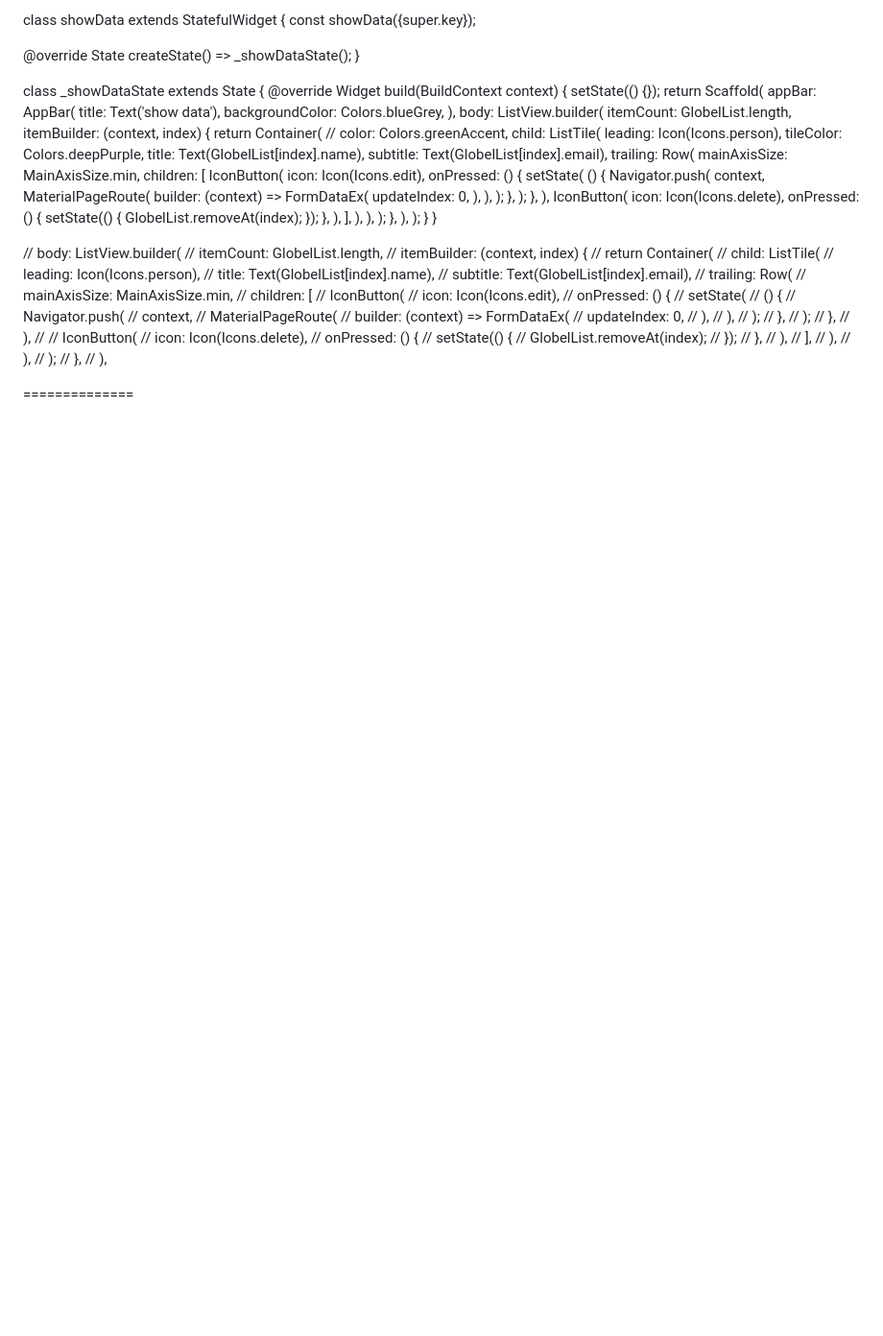
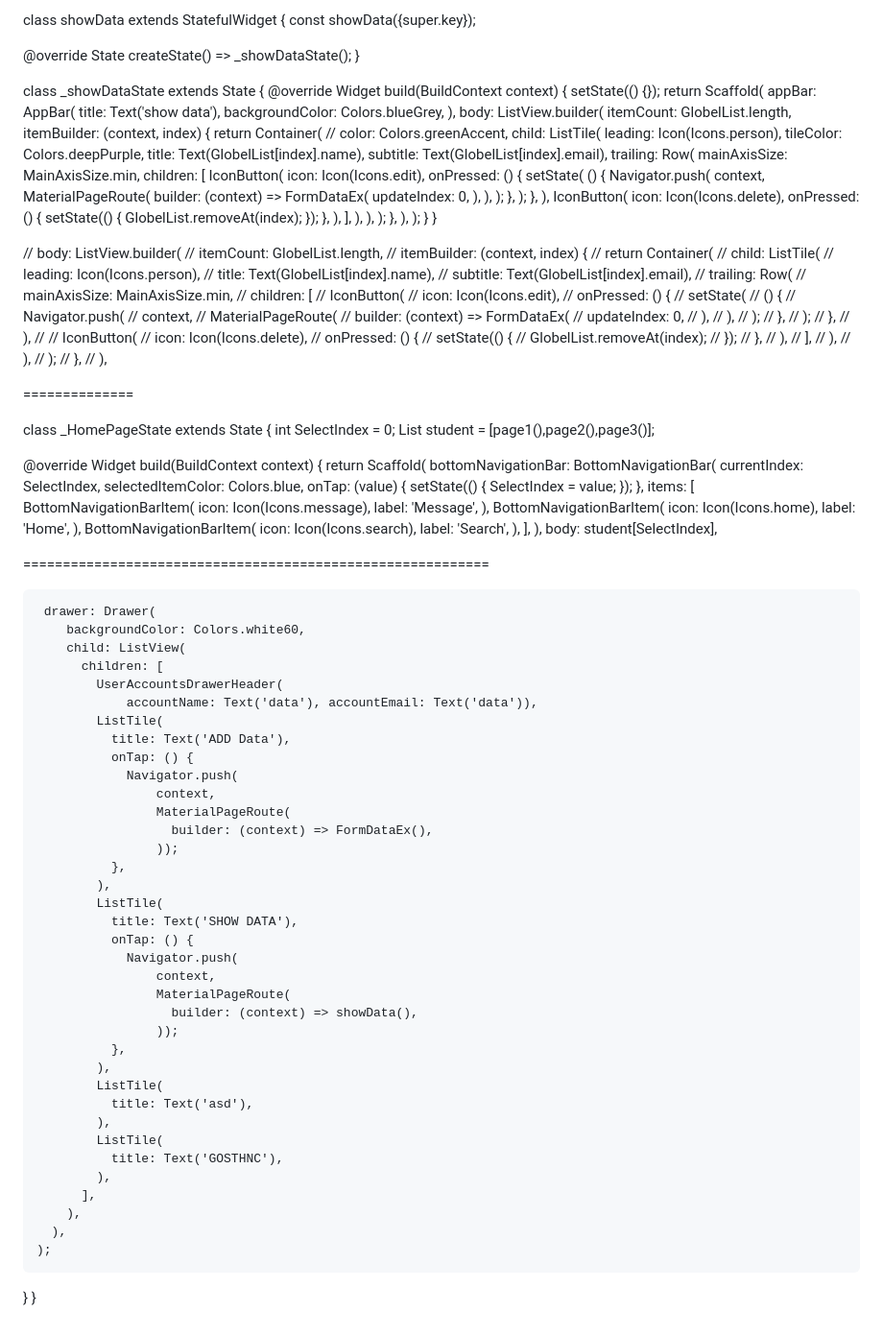
Before and after one commit to milanbhimani04/Lensation, a Markdown page: README.md, the part around the change. Shown at 96% size. Drawn GitHub-style; blank space fills up the shorter version.

```diff
--- a/README.md
+++ b/README.md
@@ -204,3 +204,77 @@ class _showDataState extends State<showData> {
 
 
 ==============
+
+class _HomePageState extends State<HomePage> {
+  int SelectIndex = 0;
+  List student = [page1(),page2(),page3()];
+
+  @override
+  Widget build(BuildContext context) {
+    return Scaffold(
+      bottomNavigationBar: BottomNavigationBar(
+        currentIndex: SelectIndex,
+        selectedItemColor: Colors.blue,
+        onTap: (value) {
+          setState(() {
+            SelectIndex = value;
+          });
+        },
+        items: [
+          BottomNavigationBarItem(
+            icon: Icon(Icons.message),
+            label: 'Message',
+          ),
+          BottomNavigationBarItem(
+            icon: Icon(Icons.home),
+            label: 'Home',
+          ),
+          BottomNavigationBarItem(
+            icon: Icon(Icons.search),
+            label: 'Search',
+          ),
+        ],
+      ),
+      body: student[SelectIndex],
+
+
+===========================================================
+
+     drawer: Drawer(
+        backgroundColor: Colors.white60,
+        child: ListView(
+          children: [
+            UserAccountsDrawerHeader(
+                accountName: Text('data'), accountEmail: Text('data')),
+            ListTile(
+              title: Text('ADD Data'),
+              onTap: () {
+                Navigator.push(
+                    context,
+                    MaterialPageRoute(
+                      builder: (context) => FormDataEx(),
+                    ));
+              },
+            ),
+            ListTile(
+              title: Text('SHOW DATA'),
+              onTap: () {
+                Navigator.push(
+                    context,
+                    MaterialPageRoute(
+                      builder: (context) => showData(),
+                    ));
+              },
+            ),
+            ListTile(
+              title: Text('asd'),
+            ),
+            ListTile(
+              title: Text('GOSTHNC'),
+            ),
+          ],
+        ),
+      ),
+    );
+  }
+}
```
